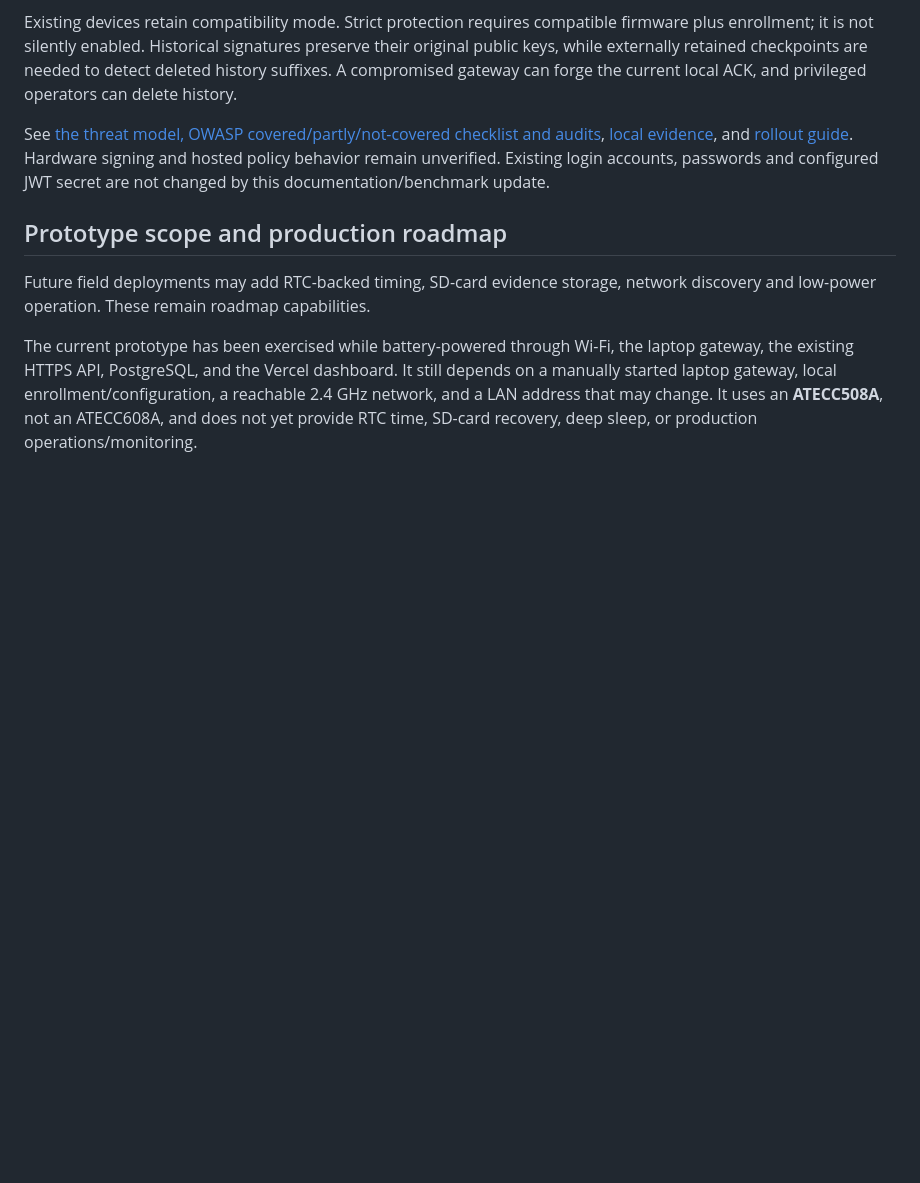
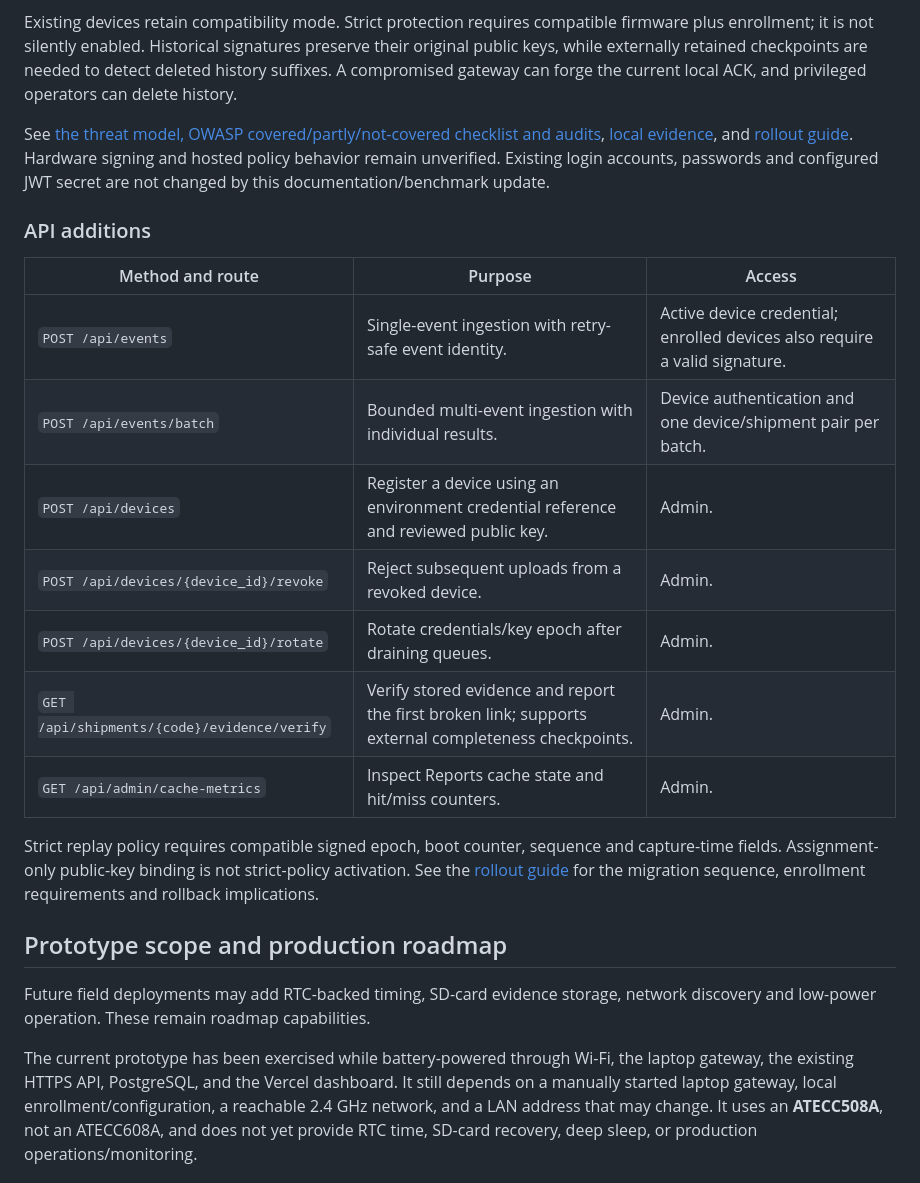
Before and after one commit to inamansingh2401/tamperproject, a Markdown page: README.md, the part around one of its changes. GitHub-like rendering; blank space fills up the shorter version.

```diff
--- a/README.md
+++ b/README.md
@@ -98,6 +118,20 @@ Implemented controls include signed-device verification, explicit strict replay
 Existing devices retain compatibility mode. Strict protection requires compatible firmware plus enrollment; it is not silently enabled. Historical signatures preserve their original public keys, while externally retained checkpoints are needed to detect deleted history suffixes. A compromised gateway can forge the current local ACK, and privileged operators can delete history.
 
 See [the threat model, OWASP covered/partly/not-covered checklist and audits](docs/SECURITY.md), [local evidence](docs/benchmarks/verification.json), and [rollout guide](docs/ROLLOUT.md). Hardware signing and hosted policy behavior remain unverified. Existing login accounts, passwords and configured JWT secret are not changed by this documentation/benchmark update.
+
+### API additions
+
+| Method and route | Purpose | Access |
+| --- | --- | --- |
+| `POST /api/events` | Single-event ingestion with retry-safe event identity. | Active device credential; enrolled devices also require a valid signature. |
+| `POST /api/events/batch` | Bounded multi-event ingestion with individual results. | Device authentication and one device/shipment pair per batch. |
+| `POST /api/devices` | Register a device using an environment credential reference and reviewed public key. | Admin. |
+| `POST /api/devices/{device_id}/revoke` | Reject subsequent uploads from a revoked device. | Admin. |
+| `POST /api/devices/{device_id}/rotate` | Rotate credentials/key epoch after draining queues. | Admin. |
+| `GET /api/shipments/{code}/evidence/verify` | Verify stored evidence and report the first broken link; supports external completeness checkpoints. | Admin. |
+| `GET /api/admin/cache-metrics` | Inspect Reports cache state and hit/miss counters. | Admin. |
+
+Strict replay policy requires compatible signed epoch, boot counter, sequence and capture-time fields. Assignment-only public-key binding is not strict-policy activation. See the [rollout guide](docs/ROLLOUT.md) for the migration sequence, enrollment requirements and rollback implications.
 
 ## Prototype scope and production roadmap
 
```
Also changed, not shown: other parts of README.md (+20 -0 lines), README_UPDATES.md (+1 -1 lines).
